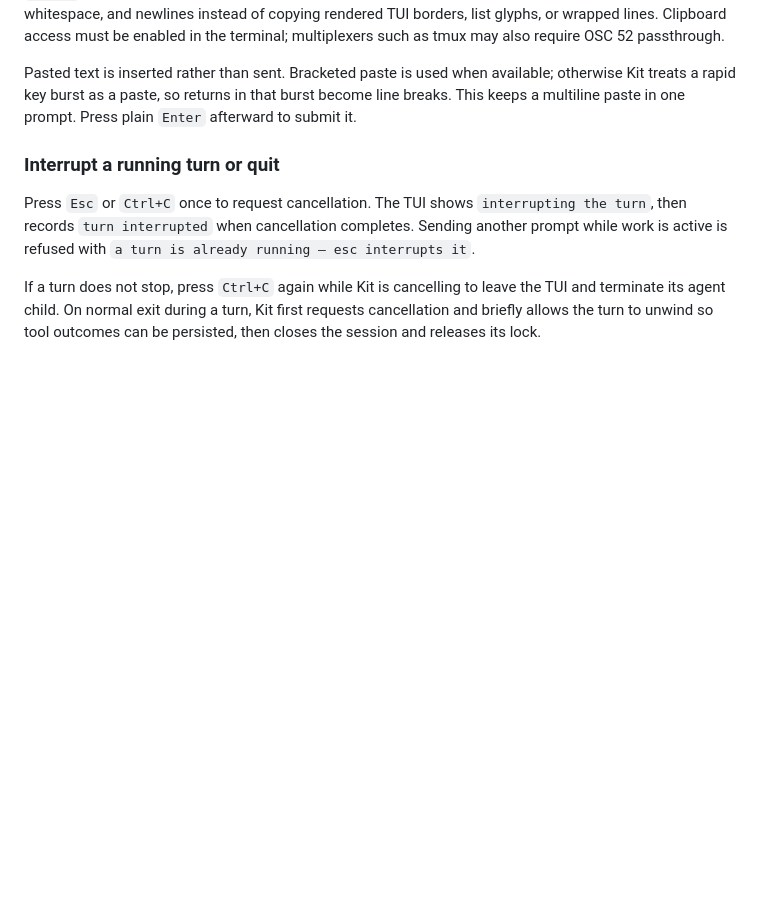
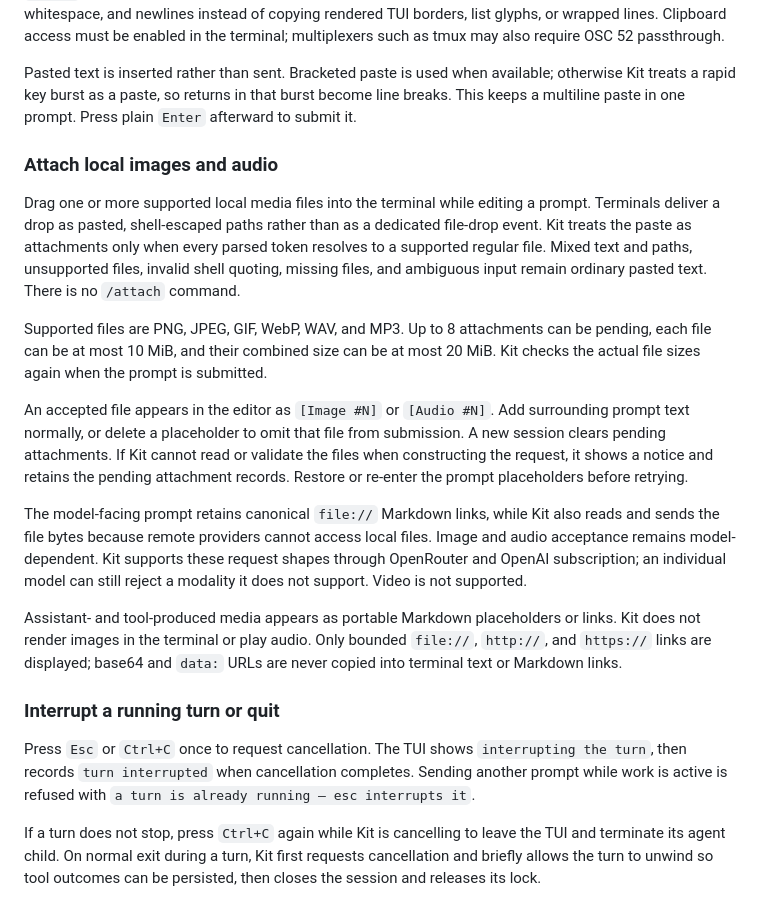
Before and after one commit to speakeasy-api/kit, a Markdown page: docs/user/tui-and-sessions.md, the part around the change. Drawn GitHub-style; blank space fills up the shorter version.

```diff
--- a/docs/user/tui-and-sessions.md
+++ b/docs/user/tui-and-sessions.md
@@ -44,6 +44,18 @@ A session ID must be 1–128 ASCII letters, digits, `-`, or `_`. `kit prompt` us
 `Ctrl+Y` copies with the terminal's OSC 52 clipboard protocol. It preserves the agent's original Markdown, whitespace, and newlines instead of copying rendered TUI borders, list glyphs, or wrapped lines. Clipboard access must be enabled in the terminal; multiplexers such as tmux may also require OSC 52 passthrough.
 
 Pasted text is inserted rather than sent. Bracketed paste is used when available; otherwise Kit treats a rapid key burst as a paste, so returns in that burst become line breaks. This keeps a multiline paste in one prompt. Press plain `Enter` afterward to submit it.
+
+### Attach local images and audio
+
+Drag one or more supported local media files into the terminal while editing a prompt. Terminals deliver a drop as pasted, shell-escaped paths rather than as a dedicated file-drop event. Kit treats the paste as attachments only when every parsed token resolves to a supported regular file. Mixed text and paths, unsupported files, invalid shell quoting, missing files, and ambiguous input remain ordinary pasted text. There is no `/attach` command.
+
+Supported files are PNG, JPEG, GIF, WebP, WAV, and MP3. Up to 8 attachments can be pending, each file can be at most 10 MiB, and their combined size can be at most 20 MiB. Kit checks the actual file sizes again when the prompt is submitted.
+
+An accepted file appears in the editor as `[Image #N]` or `[Audio #N]`. Add surrounding prompt text normally, or delete a placeholder to omit that file from submission. A new session clears pending attachments. If Kit cannot read or validate the files when constructing the request, it shows a notice and retains the pending attachment records. Restore or re-enter the prompt placeholders before retrying.
+
+The model-facing prompt retains canonical `file://` Markdown links, while Kit also reads and sends the file bytes because remote providers cannot access local files. Image and audio acceptance remains model-dependent. Kit supports these request shapes through OpenRouter and OpenAI subscription; an individual model can still reject a modality it does not support. Video is not supported.
+
+Assistant- and tool-produced media appears as portable Markdown placeholders or links. Kit does not render images in the terminal or play audio. Only bounded `file://`, `http://`, and `https://` links are displayed; base64 and `data:` URLs are never copied into terminal text or Markdown links.
 
 ### Interrupt a running turn or quit
 
```
Also changed, not shown: README.md (+10 -0 lines).
